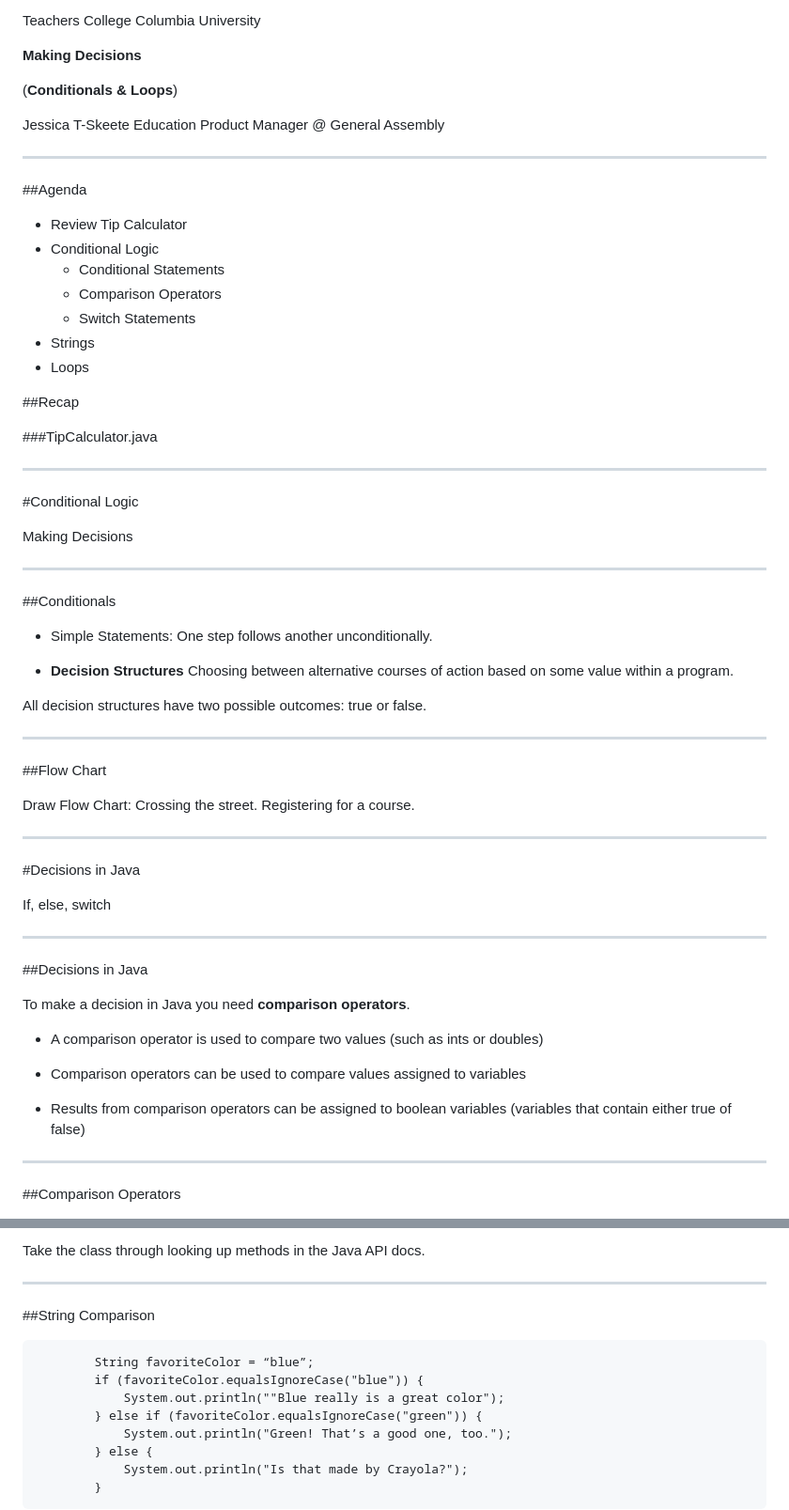
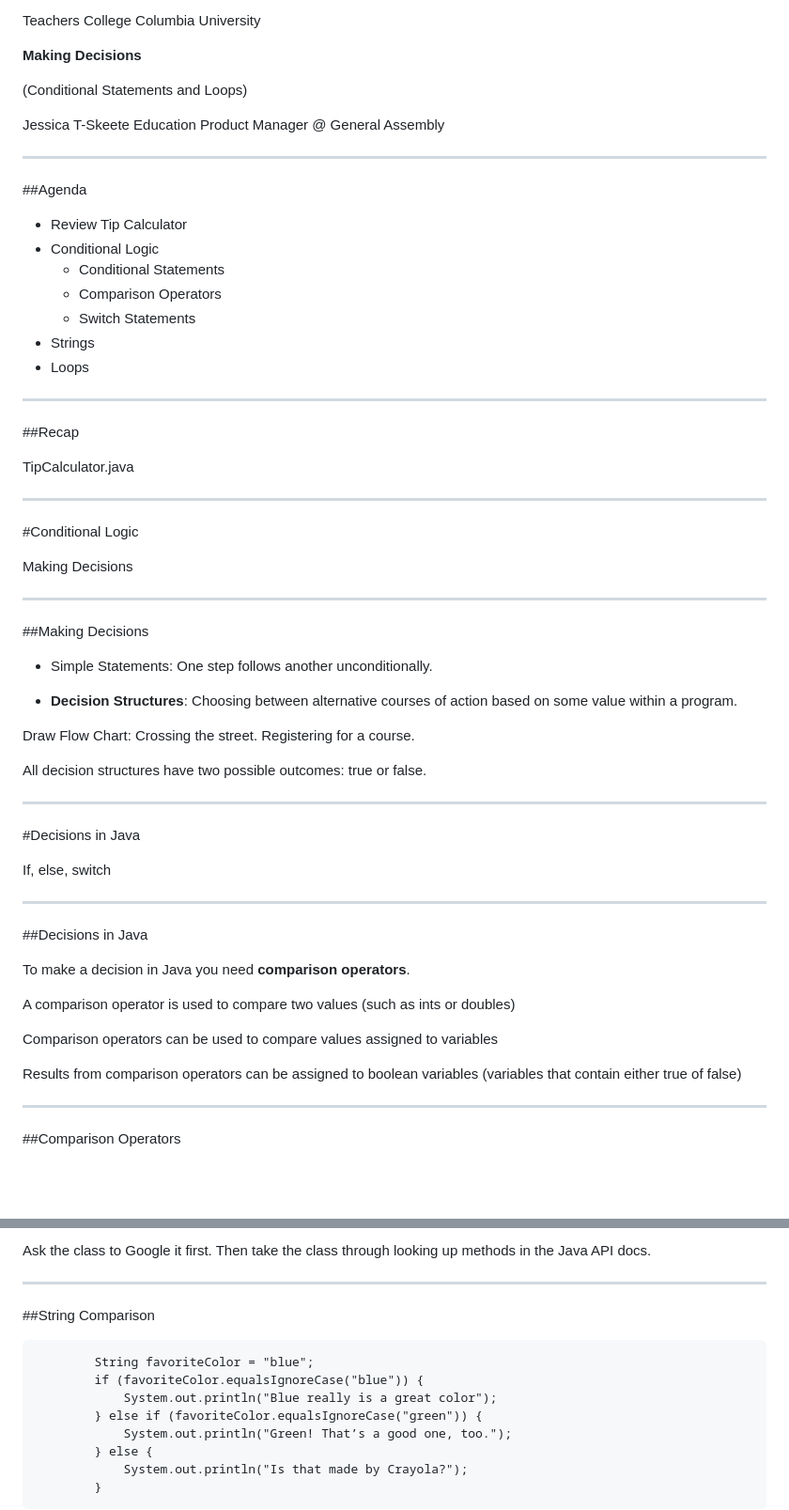
Before and after one commit to jessicaGA/MSTU_4031, a Markdown page: reveal.js/slides/slides_03.md, 2 parts joined by grey strips. Shown: that part at 94% size. GitHub-like rendering; blank space fills up the shorter version.

````diff
--- a/reveal.js/slides/slides_03.md
+++ b/reveal.js/slides/slides_03.md
@@ -5,12 +8,11 @@
 <div class="label">
 <p>Teachers College Columbia University</p>
 <p><strong>Making Decisions</strong></p>
-<p>(<strong>Conditionals & Loops</strong>)</p>
+<p>(Conditional Statements and Loops)</p>
 <p>Jessica T-Skeete Education Product Manager @ General Assembly</p>
 </div>
 
 ---
-
 
 ##Agenda
 
@@ -22,11 +24,11 @@
 *	Strings
 *	Loops
 
-
+---
 
 ##Recap
 
-###TipCalculator.java
+TipCalculator.java
 
 ---
 
@@ -42,29 +44,23 @@
 
 ---
 
-##Conditionals
+##Making Decisions
 
 *	Simple Statements: One step follows another unconditionally.
 
-*	__Decision Structures__ Choosing between alternative courses of action based on some value within a program.
+*	__Decision Structures__: Choosing between alternative courses of action based on some value within a program.
 
 <aside class="notes">
-All decision structures have two possible outcomes: true or false.
-</aside>
-
----
-
-##Flow Chart
 
 Draw Flow Chart: Crossing the street.
 Registering for a course.
 
-<aside class="notes">
+All decision structures have two possible outcomes: true or false.
+
 
 </aside>
 
 ---
-
 
 <section data-background="images/columbia_alma.jpg">
 </section>
@@ -82,11 +78,16 @@ Registering for a course.
 
 To make a decision in Java you need __comparison operators__.
 
-*	A comparison operator is used to compare two values (such as ints or doubles)
 
-*	Comparison operators can be used to compare values assigned to variables
+<aside class="notes">
 
-*	Results from comparison operators can be assigned to boolean variables (variables that contain either true of false)
+A comparison operator is used to compare two values (such as ints or doubles)
+
+Comparison operators can be used to compare values assigned to variables
+
+Results from comparison operators can be assigned to boolean variables (variables that contain either true of false)
+
+</aside>
 
 ---
 
@@ -300,7 +303,7 @@ equalsIgnoreCase
 
 <aside class="notes">
 
-Take the class through looking up methods in the Java API docs.
+Ask the class to Google it first. Then take the class through looking up methods in the Java API docs.
 </aside>
 
 ---
@@ -308,9 +311,9 @@ Take the class through looking up methods in the Java API docs.
 ##String Comparison
 
 ```
-		String favoriteColor = “blue”;
+		String favoriteColor = "blue";
 		if (favoriteColor.equalsIgnoreCase("blue")) {
-			System.out.println(""Blue really is a great color");
+			System.out.println("Blue really is a great color");
 		} else if (favoriteColor.equalsIgnoreCase("green")) {
 			System.out.println("Green! That’s a good one, too.");
 		} else {
````
Also changed, not shown: other parts of reveal.js/slides/slides_03.md (+62 -48 lines), reveal.js/images/google_search.gif (added), 1 other file.
